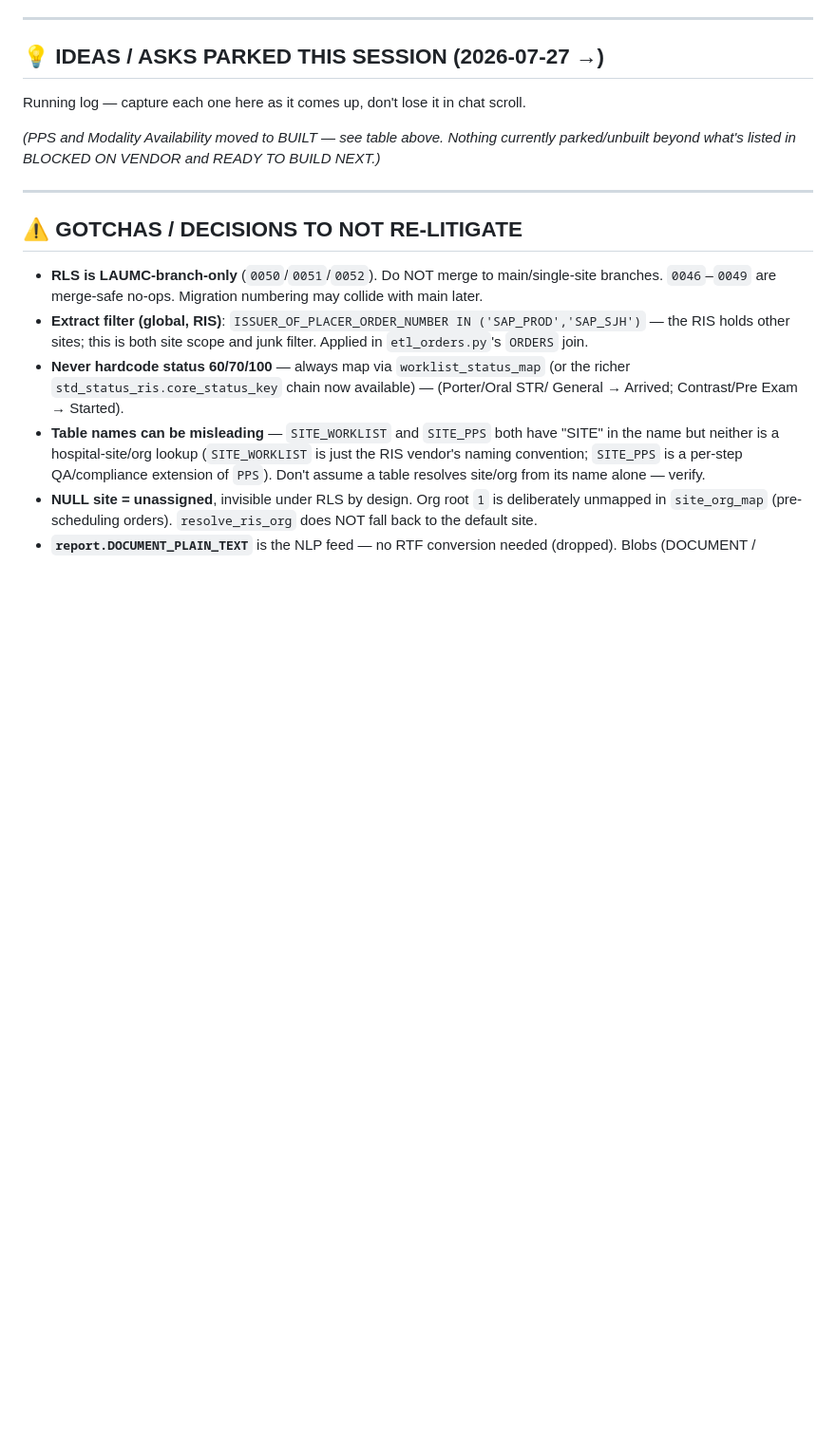
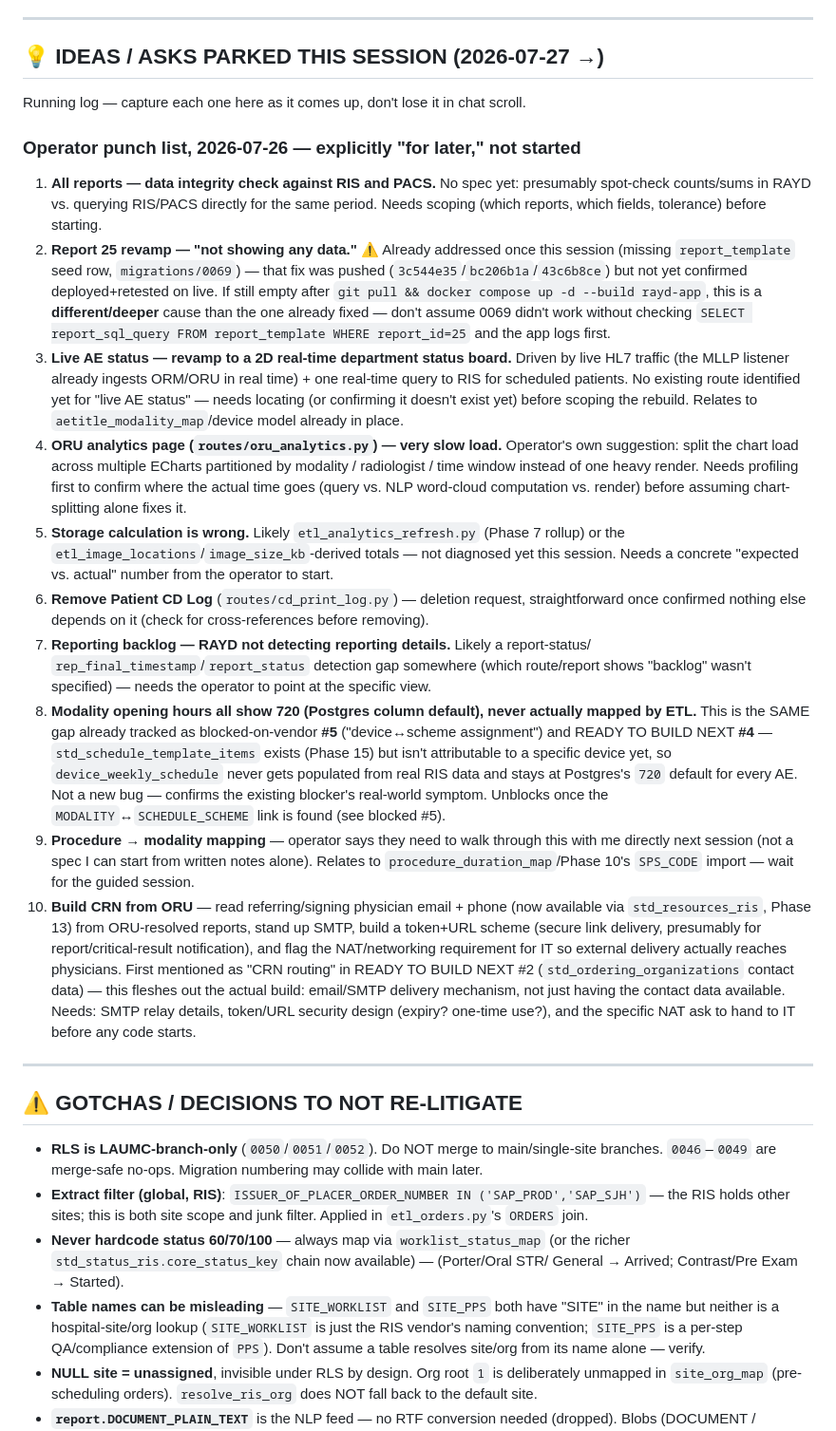
Before and after one commit to AbboudyGeagea/RAYD-Statapp, a Markdown page: docs/LAUMC_NEXT_SESSION.md, the part around the change. Shown at 95% size. Rendered like a GitHub page; blank space fills up the shorter version.

Commit message:
Log operator's 10-item punch list for later work
All explicitly deferred ("for later"), not started. Cross-referenced
against existing tracked items where they overlap: #8 (modality opening
hours stuck at 720) is the same root cause as the already-tracked
device<->schedule-scheme blocker; #2 (report 25 no data) flags that a
fix was already pushed this session and needs deploy+retest before
assuming it's a new/different issue; #10 (CRN) extends the existing
std_ordering_organizations contact-data note into an actual delivery
build plan.

Co-Authored-By: Claude Sonnet 5 <noreply@anthropic.com>

```diff
--- a/docs/LAUMC_NEXT_SESSION.md
+++ b/docs/LAUMC_NEXT_SESSION.md
@@ -231,8 +231,54 @@ PERSON.PERSON_KEY`) — same person, two different "role" tables pointing into o
 
 Running log — capture each one here as it comes up, don't lose it in chat scroll.
 
-*(PPS and Modality Availability moved to BUILT — see table above. Nothing currently
-parked/unbuilt beyond what's listed in BLOCKED ON VENDOR and READY TO BUILD NEXT.)*
+### Operator punch list, 2026-07-26 — explicitly "for later," not started
+1. **All reports — data integrity check against RIS and PACS.** No spec yet: presumably
+   spot-check counts/sums in RAYD vs. querying RIS/PACS directly for the same period.
+   Needs scoping (which reports, which fields, tolerance) before starting.
+2. **Report 25 revamp — "not showing any data."** ⚠️ Already addressed once this session
+   (missing `report_template` seed row, `migrations/0069`) — that fix was pushed
+   (`3c544e35`/`bc206b1a`/`43c6b8ce`) but not yet confirmed deployed+retested on live. If
+   still empty after `git pull && docker compose up -d --build rayd-app`, this is a
+   **different/deeper** cause than the one already fixed — don't assume 0069 didn't work
+   without checking `SELECT report_sql_query FROM report_template WHERE report_id=25` and
+   the app logs first.
+3. **Live AE status — revamp to a 2D real-time department status board.** Driven by live
+   HL7 traffic (the MLLP listener already ingests ORM/ORU in real time) + one real-time
+   query to RIS for scheduled patients. No existing route identified yet for "live AE
+   status" — needs locating (or confirming it doesn't exist yet) before scoping the
+   rebuild. Relates to `aetitle_modality_map`/device model already in place.
+4. **ORU analytics page (`routes/oru_analytics.py`) — very slow load.** Operator's own
+   suggestion: split the chart load across multiple ECharts partitioned by modality /
+   radiologist / time window instead of one heavy render. Needs profiling first to confirm
+   where the actual time goes (query vs. NLP word-cloud computation vs. render) before
+   assuming chart-splitting alone fixes it.
+5. **Storage calculation is wrong.** Likely `etl_analytics_refresh.py` (Phase 7 rollup) or
+   the `etl_image_locations`/`image_size_kb`-derived totals — not diagnosed yet this
+   session. Needs a concrete "expected vs. actual" number from the operator to start.
+6. **Remove Patient CD Log** (`routes/cd_print_log.py`) — deletion request, straightforward
+   once confirmed nothing else depends on it (check for cross-references before removing).
+7. **Reporting backlog — RAYD not detecting reporting details.** Likely a report-status/
+   `rep_final_timestamp`/`report_status` detection gap somewhere (which route/report shows
+   "backlog" wasn't specified) — needs the operator to point at the specific view.
+8. **Modality opening hours all show 720 (Postgres column default), never actually mapped
+   by ETL.** This is the SAME gap already tracked as blocked-on-vendor **#5** ("device↔scheme
+   assignment") and READY TO BUILD NEXT **#4** — `std_schedule_template_items` exists
+   (Phase 15) but isn't attributable to a specific device yet, so `device_weekly_schedule`
+   never gets populated from real RIS data and stays at Postgres's `720` default for every
+   AE. Not a new bug — confirms the existing blocker's real-world symptom. Unblocks once
+   the `MODALITY`↔`SCHEDULE_SCHEME` link is found (see blocked #5).
+9. **Procedure → modality mapping** — operator says they need to walk through this with me
+   directly next session (not a spec I can start from written notes alone). Relates to
+   `procedure_duration_map`/Phase 10's `SPS_CODE` import — wait for the guided session.
+10. **Build CRN from ORU** — read referring/signing physician email + phone (now available
+    via `std_resources_ris`, Phase 13) from ORU-resolved reports, stand up SMTP, build a
+    token+URL scheme (secure link delivery, presumably for report/critical-result
+    notification), and flag the NAT/networking requirement for IT so external delivery
+    actually reaches physicians. First mentioned as "CRN routing" in READY TO BUILD NEXT
+    #2 (`std_ordering_organizations` contact data) — this fleshes out the actual build:
+    email/SMTP delivery mechanism, not just having the contact data available. Needs: SMTP
+    relay details, token/URL security design (expiry? one-time use?), and the specific NAT
+    ask to hand to IT before any code starts.
 
 ---
 
```
